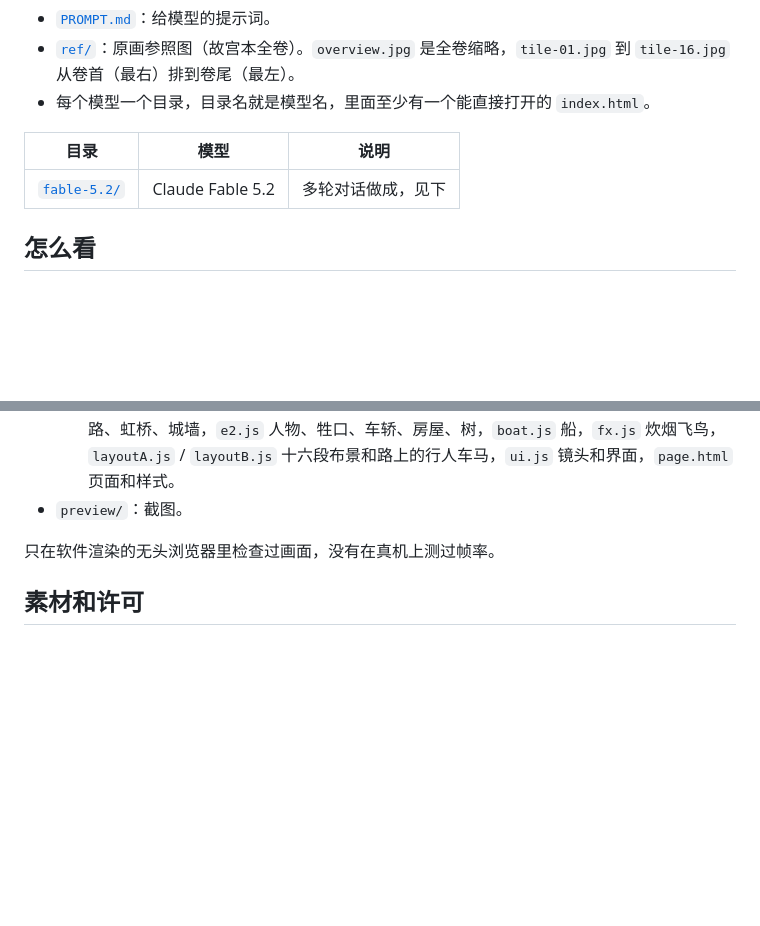
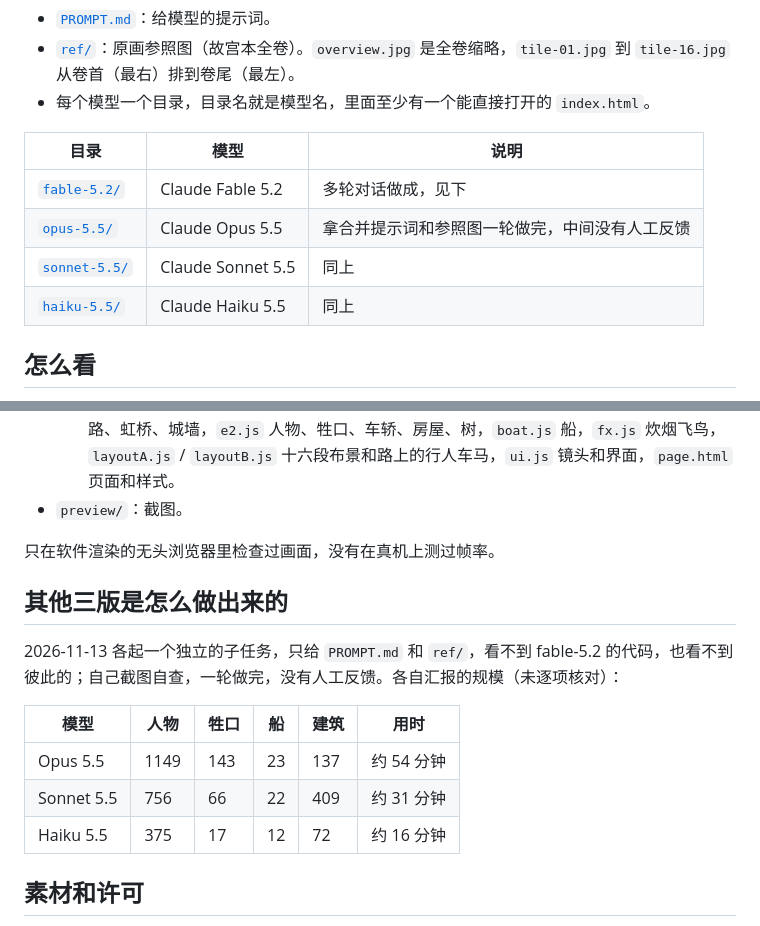
Before and after one commit to gangtao/qingming-3d, a Markdown page: README.md, 2 parts joined by grey strips. Rendered like a GitHub page; blank space fills up the shorter version.

Commit message:
加入 Opus 版输出，首页和说明列出四个版本
Co-Authored-By: Claude Fable 5.2 <noreply@anthropic.com>
Claude-Session: https://claude.ai/code/session_01VCjf1kX5uaLQhULVUZR9nL

```diff
--- a/README.md
+++ b/README.md
@@ -9,6 +9,9 @@
 | 目录 | 模型 | 说明 |
 | --- | --- | --- |
 | [`fable-5.2/`](fable-5.2/) | Claude Fable 5.2 | 多轮对话做成，见下 |
+| [`opus-5.5/`](opus-5.5/) | Claude Opus 5.5 | 拿合并提示词和参照图一轮做完，中间没有人工反馈 |
+| [`sonnet-5.5/`](sonnet-5.5/) | Claude Sonnet 5.5 | 同上 |
+| [`haiku-5.5/`](haiku-5.5/) | Claude Haiku 5.5 | 同上 |
 
 ## 怎么看
 
@@ -38,6 +41,17 @@
 
 只在软件渲染的无头浏览器里检查过画面，没有在真机上测过帧率。
 
+## 其他三版是怎么做出来的
+
+2026-11-13 各起一个独立的子任务，只给 `PROMPT.md` 和 `ref/`，看不到 fable-5.2 的代码，也看不到彼此的；自己截图自查，一轮做完，没有人工反馈。各自汇报的规模（未逐项核对）：
+
+| 模型 | 人物 | 牲口 | 船 | 建筑 | 用时 |
+| --- | --- | --- | --- | --- | --- |
+| Opus 5.5 | 1149 | 143 | 23 | 137 | 约 54 分钟 |
+| Sonnet 5.5 | 756 | 66 | 22 | 409 | 约 31 分钟 |
+| Haiku 5.5 | 375 | 17 | 12 | 72 | 约 16 分钟 |
+
+
 ## 素材和许可
 
 - 原画参照图来自维基共享资源上的故宫本《清明上河图》全卷扫描，原作属于公有领域。
```
Also changed, not shown: opus-5.5/preview/1-overview.png (added), opus-5.5/preview/3-street.png (added), opus-5.5/preview/4-countryside.png (added), 13 other files.
